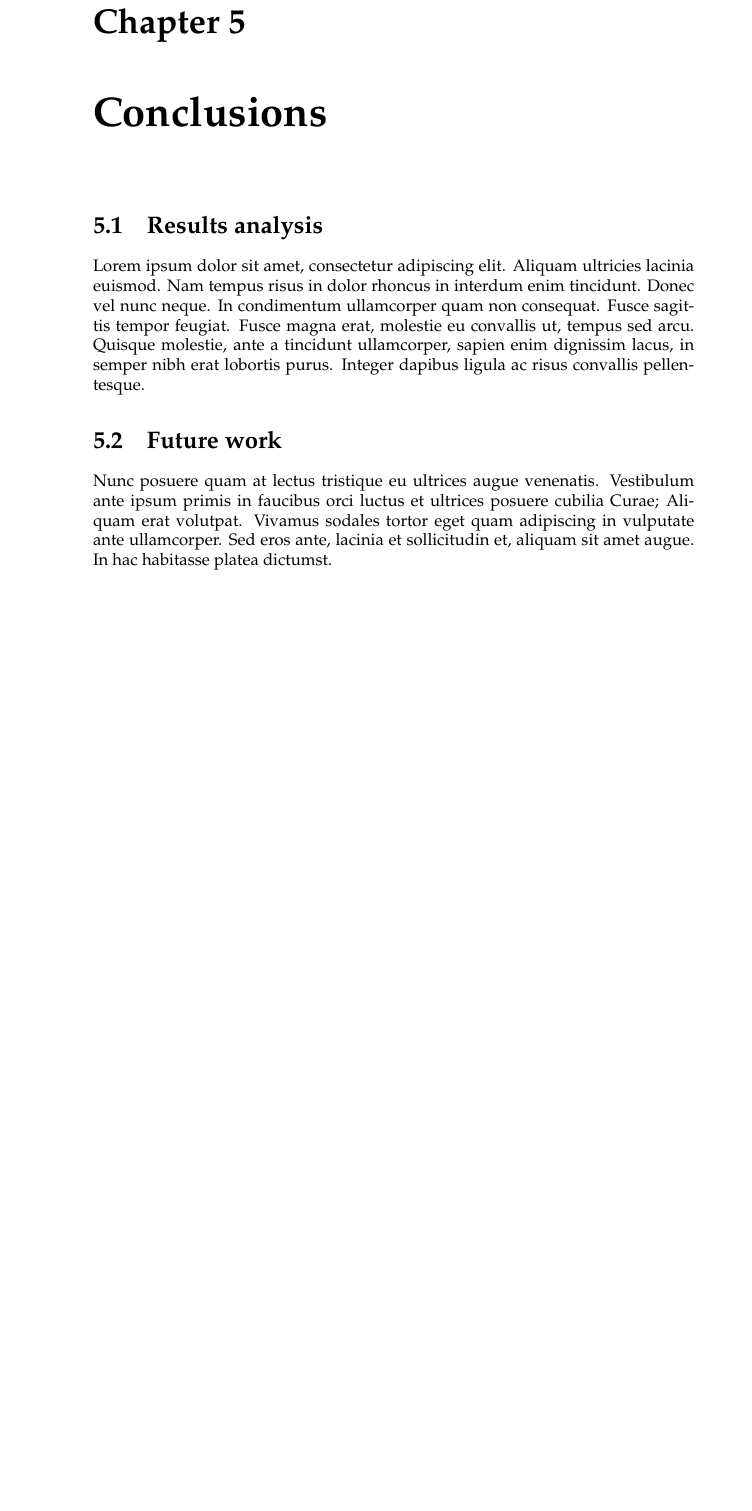
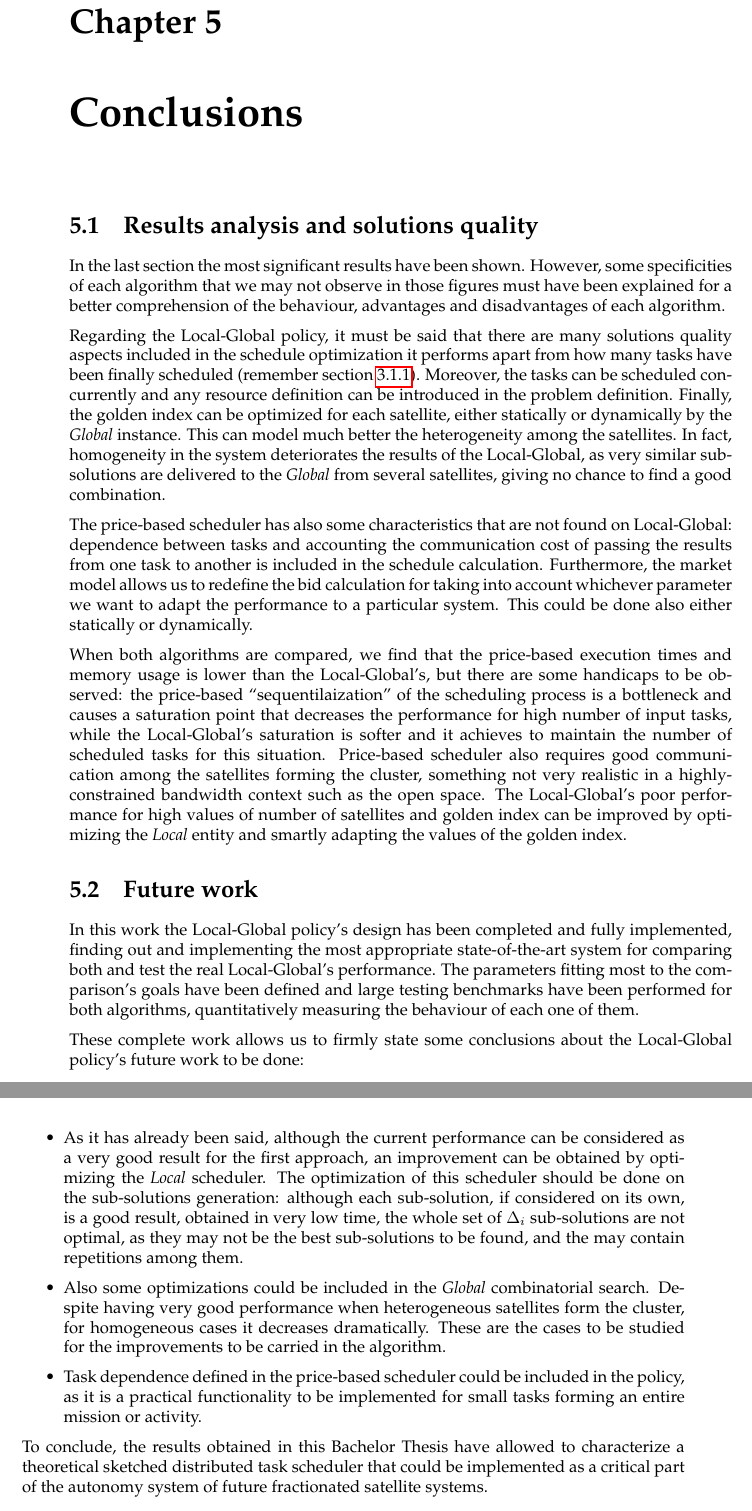
Before and after one commit to santirodrigo/TFG-abs-scheduler, a LaTeX thesis (Thesis/main.tex, which reads Thesis/Chapters/Chapter5.tex): part of page 47 of 50 before the commit and two parts of pages 41 and 42 of 44 after it, the two joined at a grey line, cut so that both start at the same text, the shorter picture padded with empty space. Compiled offline with pdfLaTeX.

Commit message:
Primera revisión completadagit add main.tex!

```diff
--- a/Thesis/Chapters/Chapter5.tex
+++ b/Thesis/Chapters/Chapter5.tex
@@ -8,10 +8,25 @@
 %	SECTION 1
 %----------------------------------------------------------------------------------------
 
-\section{Results analysis}
+\section{Results analysis and solutions quality}
 
-Lorem ipsum dolor sit amet, consectetur adipiscing elit. Aliquam ultricies lacinia euismod. Nam tempus risus in dolor rhoncus in interdum enim tincidunt. Donec vel nunc neque. In condimentum ullamcorper quam non consequat. Fusce sagittis tempor feugiat. Fusce magna erat, molestie eu convallis ut, tempus sed arcu. Quisque molestie, ante a tincidunt ullamcorper, sapien enim dignissim lacus, in semper nibh erat lobortis purus. Integer dapibus ligula ac risus convallis pellentesque.
+In the last section the most significant results have been shown. However, some specificities of each algorithm that we may not observe in those figures must have been explained for a better comprehension of the behaviour, advantages and disadvantages of each algorithm.
+
+Regarding the Local-Global policy, it must be said that there are many solutions quality aspects included in the schedule optimization it performs apart from how many tasks have been finally scheduled (remember section \ref{sec_F_LG}). Moreover, the tasks can be scheduled concurrently and any resource definition can be introduced in the problem definition. Finally, the golden index can be optimized for each satellite, either statically or dynamically by the \emph{Global} instance. This can model much better the heterogeneity among the satellites. In fact, homogeneity in the system deteriorates the results of the Local-Global, as very similar sub-solutions are delivered to the \emph{Global} from several satellites, giving no chance to find a good combination.
+
+The price-based scheduler has also some characteristics that are not found on Local-Global: dependence between tasks and accounting the communication cost of passing the results from one task to another is included in the schedule calculation. Furthermore, the market model allows us to redefine the bid calculation for taking into account whichever parameter we want to adapt the performance to a particular system. This could be done also either statically or dynamically.
+
+When both algorithms are compared, we find that the price-based execution times and memory usage is lower than the Local-Global's, but there are some handicaps to be observed: the price-based ``sequentilaization'' of the scheduling process is a bottleneck and causes a saturation point that decreases the performance for high number of input tasks, while the Local-Global's saturation is softer and it achieves to maintain the number of scheduled tasks for this situation. Price-based scheduler also requires good communication among the satellites forming the cluster, something not very realistic in a highly-constrained bandwidth context such as the open space. The Local-Global's poor performance for high values of number of satellites and golden index can be improved by optimizing the \emph{Local} entity and smartly adapting the values of the golden index.
 
 \section{Future work}
 
-Nunc posuere quam at lectus tristique eu ultrices augue venenatis. Vestibulum ante ipsum primis in faucibus orci luctus et ultrices posuere cubilia Curae; Aliquam erat volutpat. Vivamus sodales tortor eget quam adipiscing in vulputate ante ullamcorper. Sed eros ante, lacinia et sollicitudin et, aliquam sit amet augue. In hac habitasse platea dictumst.
+In this work the Local-Global policy's design has been completed and fully implemented, finding out and implementing the most appropriate state-of-the-art system for comparing both and test the real Local-Global's performance. The parameters fitting most to the comparison's goals have been defined and large testing benchmarks have been performed for both algorithms, quantitatively measuring the behaviour of each one of them.
+
+These complete work allows us to firmly state some conclusions about the Local-Global policy's future work to be done:
+\begin{itemize}
+\item As it has already been said, although the current performance can be considered as a very good result for the first approach, an improvement can be obtained by optimizing the \emph{Local} scheduler. The optimization of this scheduler should be done on the sub-solutions generation: although each sub-solution, if considered on its own, is a good result, obtained in very low time, the whole set of $\Delta_i$ sub-solutions are not optimal, as they may not be the best sub-solutions to be found, and the may contain repetitions among them.
+\item Also some optimizations could be included in the \emph{Global} combinatorial search. Despite having very good performance when heterogeneous satellites form the cluster, for homogeneous cases it decreases dramatically. These are the cases to be studied for the improvements to be carried in the algorithm.
+\item Task dependence defined in the price-based scheduler could be included in the policy, as it is a practical functionality to be implemented for small tasks forming an entire mission or activity.
+\end{itemize}
+
+To conclude, the results obtained in this Bachelor Thesis have allowed to characterize a theoretical sketched distributed task scheduler that could be implemented as a critical part of the autonomy system of future fractionated satellite systems.
--- a/Thesis/main.tex
+++ b/Thesis/main.tex
@@ -57,8 +57,8 @@ headsepline, % Uncomment to get a line under the header
 
 \geometry{
 	paper=a4paper, % Change to letterpaper for US letter
-	inner=2.5cm, % Inner margin
-	outer=3.8cm, % Outer margin
+	inner=2cm, % Inner margin
+	outer=3cm, % Outer margin
 	bindingoffset=2cm, % Binding offset
 	top=1.5cm, % Top margin
 	bottom=1.5cm, % Bottom margin
```
Also changed, not shown: Thesis/Chapters/Chapter3.tex (+1 -0 lines), Thesis/main.tex (4 more changed lines), 1 other file.
